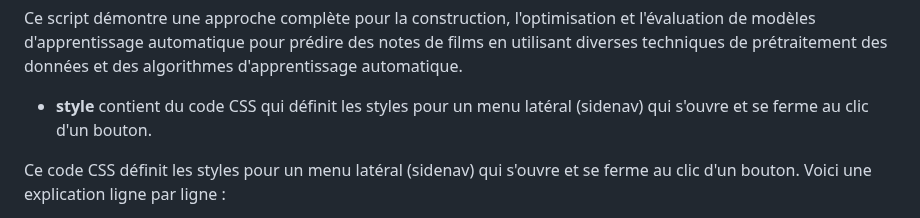
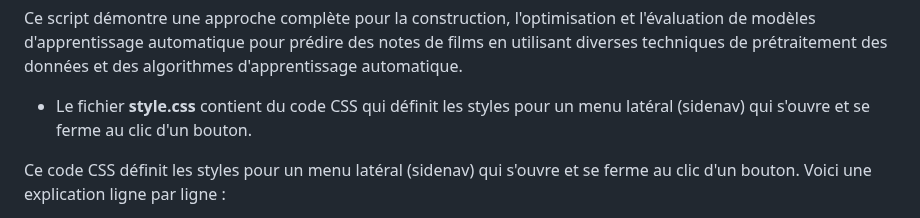
Before and after one commit to data-IA-2023/WebFloox_Groupe4, a Markdown page: README.md, the part around the change. Drawn GitHub-style.

```diff
--- a/README.md
+++ b/README.md
@@ -37,7 +37,7 @@ Un modèle final est entraîné en utilisant le meilleur pipeline identifié par
 
 Ce script démontre une approche complète pour la construction, l'optimisation et l'évaluation de modèles d'apprentissage automatique pour prédire des notes de films en utilisant diverses techniques de prétraitement des données et des algorithmes d'apprentissage automatique.
 
-* **style** contient du code CSS qui définit les styles pour un menu latéral (sidenav) qui s'ouvre et se ferme au clic d'un bouton.
+* Le fichier **style.css** contient du code CSS qui définit les styles pour un menu latéral (sidenav) qui s'ouvre et se ferme au clic d'un bouton.
 
 Ce code CSS définit les styles pour un menu latéral (sidenav) qui s'ouvre et se ferme au clic d'un bouton. Voici une explication ligne par ligne :
 
```
